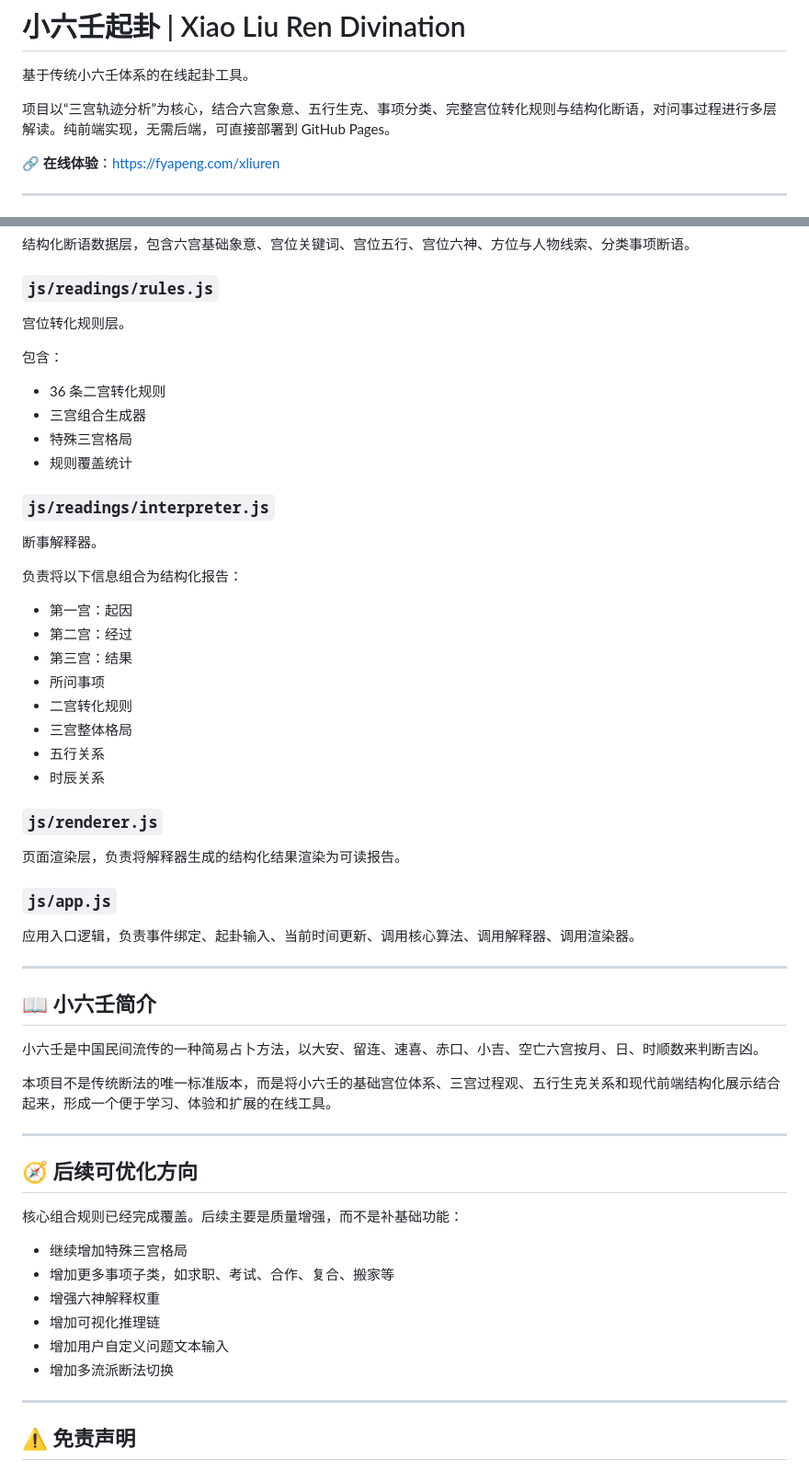
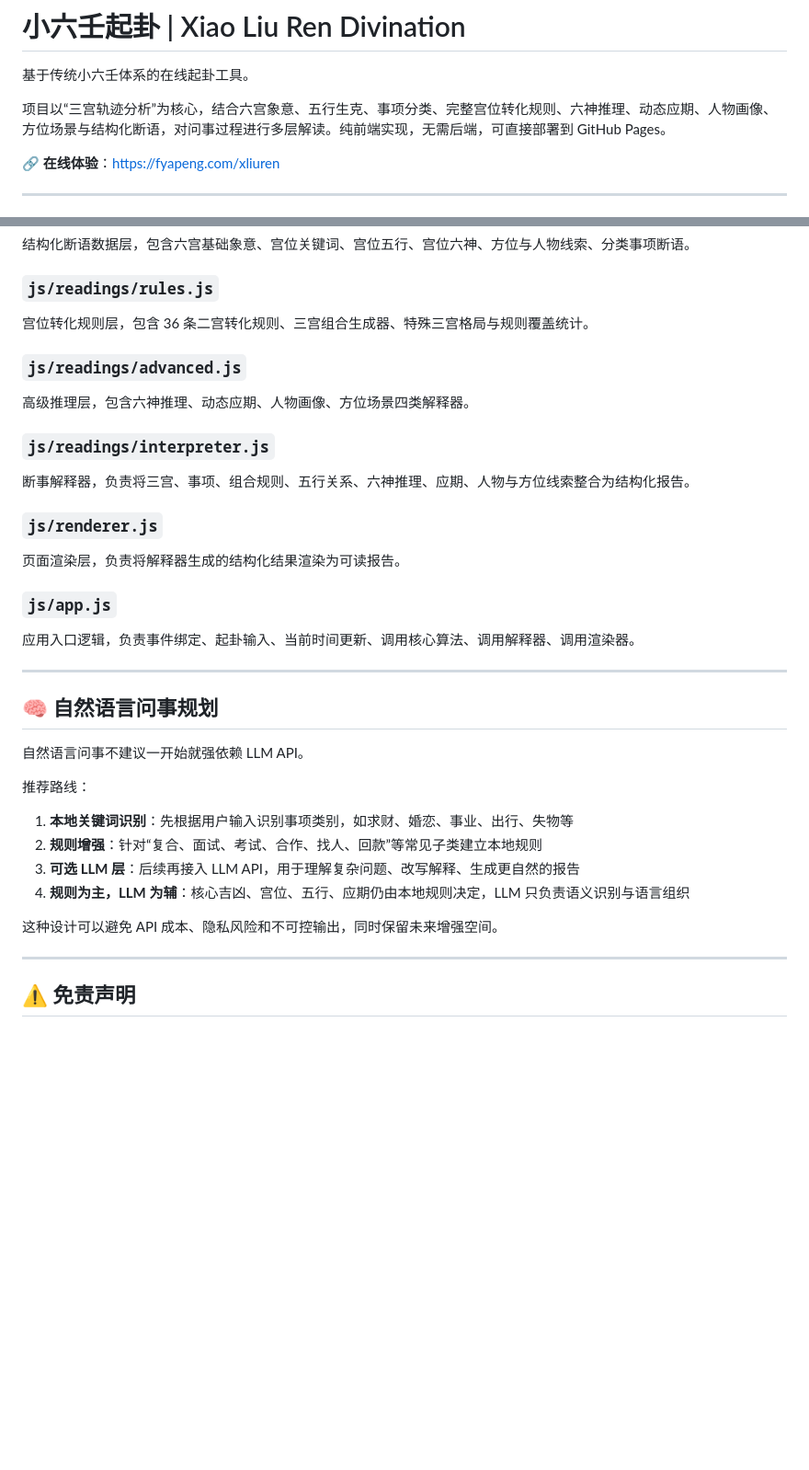
Before and after one commit to fyapeng/xliuren, a Markdown page: README.md, 2 parts joined by grey strips. Shown at 92% size. Rendered like a GitHub page; blank space fills up the shorter version.

Commit message:
Document advanced insight engines and NLP plan

```diff
--- a/README.md
+++ b/README.md
@@ -2,7 +2,7 @@
 
 基于传统小六壬体系的在线起卦工具。
 
-项目以“三宫轨迹分析”为核心，结合六宫象意、五行生克、事项分类、完整宫位转化规则与结构化断语，对问事过程进行多层解读。纯前端实现，无需后端，可直接部署到 GitHub Pages。
+项目以“三宫轨迹分析”为核心，结合六宫象意、五行生克、事项分类、完整宫位转化规则、六神推理、动态应期、人物画像、方位场景与结构化断语，对问事过程进行多层解读。纯前端实现，无需后端，可直接部署到 GitHub Pages。
 
 🔗 **在线体验**：https://fyapeng.com/xliuren
 
@@ -205,29 +141,15 @@ new Intl.DateTimeFormat('zh-CN-u-ca-chinese', {
 
 ### `js/readings/rules.js`
 
-宫位转化规则层。
+宫位转化规则层，包含 36 条二宫转化规则、三宫组合生成器、特殊三宫格局与规则覆盖统计。
 
-包含：
+### `js/readings/advanced.js`
 
-- 36 条二宫转化规则
-- 三宫组合生成器
-- 特殊三宫格局
-- 规则覆盖统计
+高级推理层，包含六神推理、动态应期、人物画像、方位场景四类解释器。
 
 ### `js/readings/interpreter.js`
 
-断事解释器。
-
-负责将以下信息组合为结构化报告：
-
-- 第一宫：起因
-- 第二宫：经过
-- 第三宫：结果
-- 所问事项
-- 二宫转化规则
-- 三宫整体格局
-- 五行关系
-- 时辰关系
+断事解释器，负责将三宫、事项、组合规则、五行关系、六神推理、应期、人物与方位线索整合为结构化报告。
 
 ### `js/renderer.js`
 
@@ -239,24 +161,18 @@ new Intl.DateTimeFormat('zh-CN-u-ca-chinese', {
 
 ---
 
-## 📖 小六壬简介
+## 🧠 自然语言问事规划
 
-小六壬是中国民间流传的一种简易占卜方法，以大安、留连、速喜、赤口、小吉、空亡六宫按月、日、时顺数来判断吉凶。
+自然语言问事不建议一开始就强依赖 LLM API。
 
-本项目不是传统断法的唯一标准版本，而是将小六壬的基础宫位体系、三宫过程观、五行生克关系和现代前端结构化展示结合起来，形成一个便于学习、体验和扩展的在线工具。
+推荐路线：
 
----
+1. **本地关键词识别**：先根据用户输入识别事项类别，如求财、婚恋、事业、出行、失物等
+2. **规则增强**：针对“复合、面试、考试、合作、找人、回款”等常见子类建立本地规则
+3. **可选 LLM 层**：后续再接入 LLM API，用于理解复杂问题、改写解释、生成更自然的报告
+4. **规则为主，LLM 为辅**：核心吉凶、宫位、五行、应期仍由本地规则决定，LLM 只负责语义识别与语言组织
 
-## 🧭 后续可优化方向
-
-核心组合规则已经完成覆盖。后续主要是质量增强，而不是补基础功能：
-
-- 继续增加特殊三宫格局
-- 增加更多事项子类，如求职、考试、合作、复合、搬家等
-- 增强六神解释权重
-- 增加可视化推理链
-- 增加用户自定义问题文本输入
-- 增加多流派断法切换
+这种设计可以避免 API 成本、隐私风险和不可控输出，同时保留未来增强空间。
 
 ---
 
```
Also changed, not shown: other parts of README.md (+10 -74 lines).
